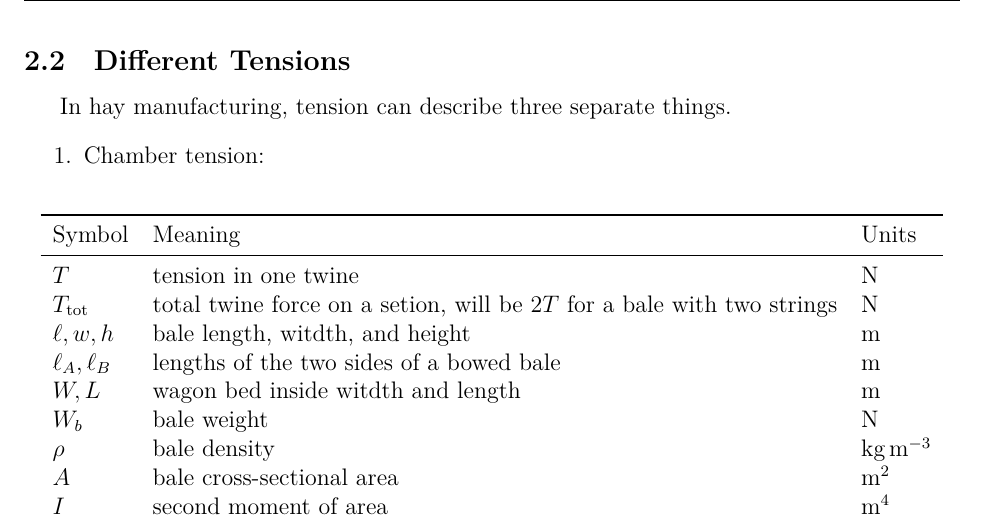
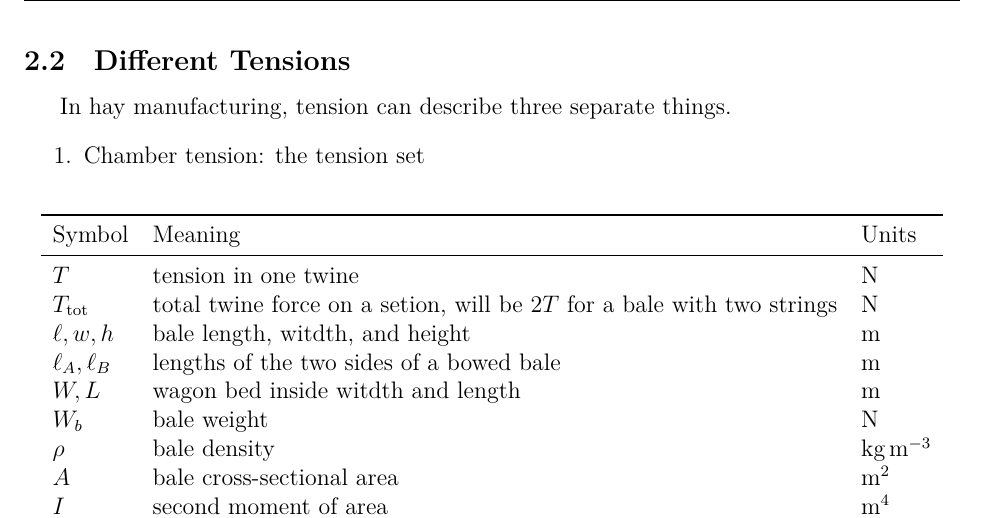
Before and after one commit to Aqawma/math-ia-isak, a LaTeX document (ia_main.tex, which reads background.tex): part of page 4 of 6, cut so that both start at the same text. Compiled offline with XeLaTeX.

Commit message:
Auto-commit: changes detected at 2026-11-23 08:44:28

```diff
--- a/background.tex
+++ b/background.tex
@@ -5,7 +5,7 @@ To understand the mathematics that appears later in the paper, one must first un
 \subsection{Different Tensions}
 In hay manufacturing, tension can describe three separate things.
 \begin{enumerate}
-	\item Chamber tension:
+	\item Chamber tension: the tension set
 \end{enumerate}
 
 \begin{table}[H]
```
Also changed, not shown: ia_main.pdf.
